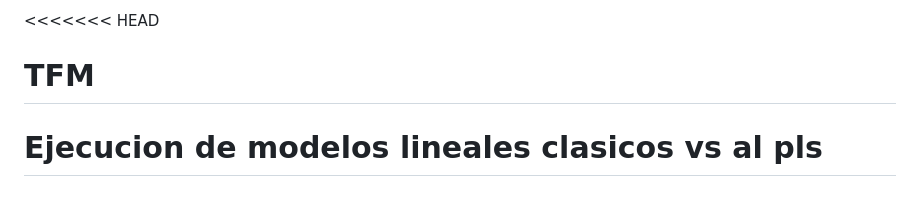
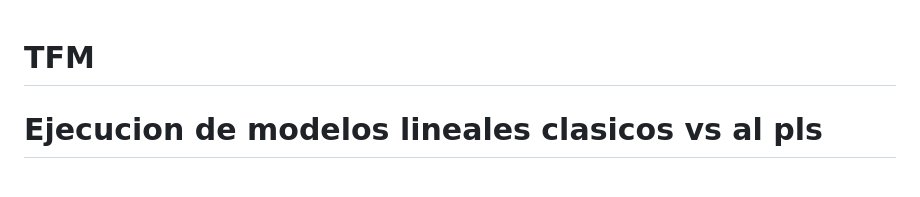
Before and after one commit to andresysturiz/TFM, a Markdown page: README.md, the part around the change. Drawn GitHub-style.

```diff
--- a/README.md
+++ b/README.md
@@ -1,4 +1,3 @@
-<<<<<<< HEAD
 # TFM
 Ejecucion de modelos lineales clasicos vs al pls
 =======
```
